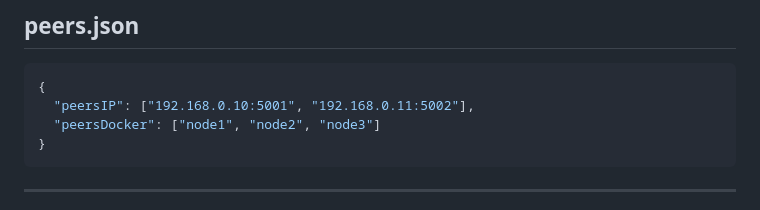
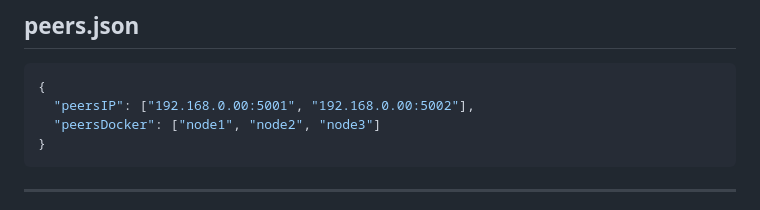
Before and after one commit to tsurubaso/UsineAGaz, a Markdown page: DOC/README.fr.md, the part around the change. Rendered like a GitHub page.

````diff
--- a/DOC/README.fr.md
+++ b/DOC/README.fr.md
@@ -202,7 +202,7 @@ NODE2_PUBLIC_KEY=...
 
 ```json
 {
-  "peersIP": ["192.168.0.10:5001", "192.168.0.11:5002"],
+  "peersIP": ["192.168.0.00:5001", "192.168.0.00:5002"],
   "peersDocker": ["node1", "node2", "node3"]
 }
 ```
````
Also changed, not shown: README.MD (+1 -1 lines).
